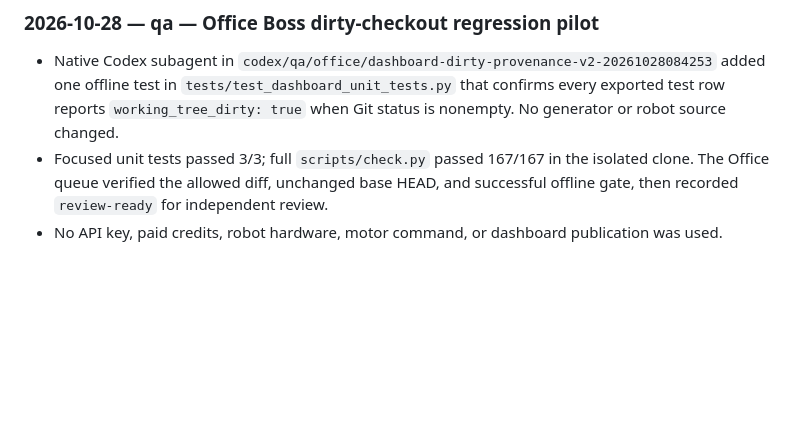
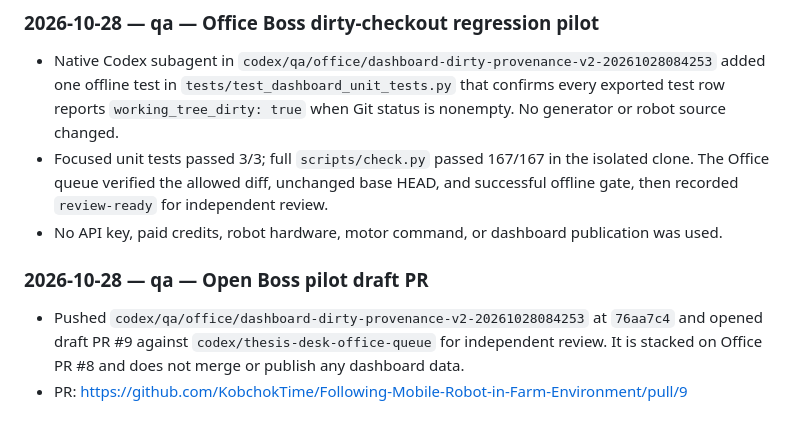
Before and after one commit to KobchokTime/Following-Mobile-Robot-in-Farm-Environment, a Markdown page: logs/codex.md, the part around the change. Drawn GitHub-style; blank space fills up the shorter version.

Commit message:
Log Boss pilot draft PR

```diff
--- a/logs/codex.md
+++ b/logs/codex.md
@@ -242,3 +242,8 @@ Earlier history: `history-2026-10-16.md`.
 - Native Codex subagent in `codex/qa/office/dashboard-dirty-provenance-v2-20261028084253` added one offline test in `tests/test_dashboard_unit_tests.py` that confirms every exported test row reports `working_tree_dirty: true` when Git status is nonempty. No generator or robot source changed.
 - Focused unit tests passed 3/3; full `scripts/check.py` passed 167/167 in the isolated clone. The Office queue verified the allowed diff, unchanged base HEAD, and successful offline gate, then recorded `review-ready` for independent review.
 - No API key, paid credits, robot hardware, motor command, or dashboard publication was used.
+
+### 2026-10-28 — qa — Open Boss pilot draft PR
+
+- Pushed `codex/qa/office/dashboard-dirty-provenance-v2-20261028084253` at `76aa7c4` and opened draft PR #9 against `codex/thesis-desk-office-queue` for independent review. It is stacked on Office PR #8 and does not merge or publish any dashboard data.
+- PR: https://github.com/KobchokTime/Following-Mobile-Robot-in-Farm-Environment/pull/9
```
